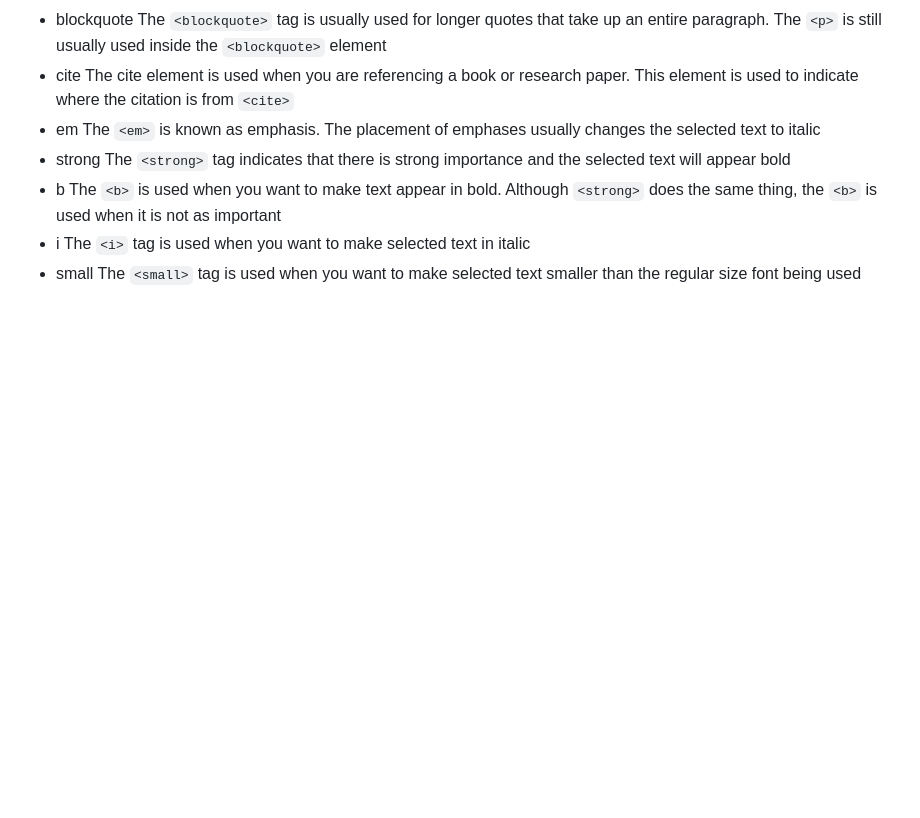
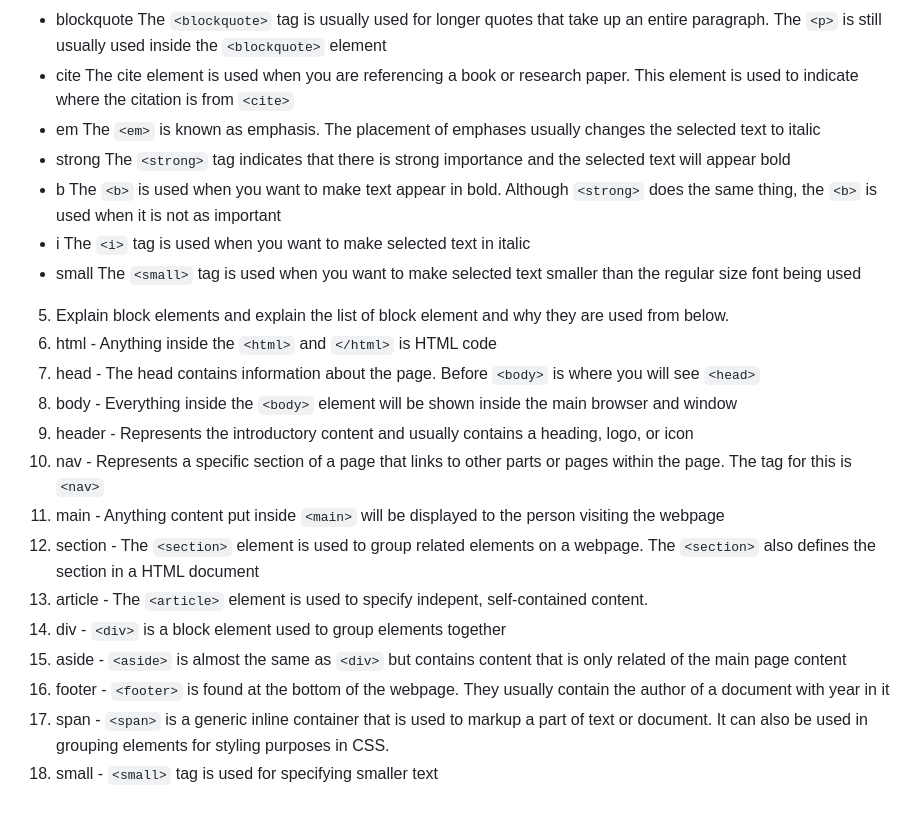
Before and after one commit to briannashecapio/reference-website, a Markdown page: README.md, the part around the change. GitHub-like rendering; blank space fills up the shorter version.

Commit message:
Answered question 6

```diff
--- a/README.md
+++ b/README.md
@@ -44,3 +44,18 @@
     The `<i>` tag is used when you want to make selected text in italic
 - small
     The `<small>` tag is used when you want to make selected text smaller than the regular size font being used
+
+5. Explain block elements and explain the list of block element and why they are used from below.
+1. html - Anything inside the `<html>` and `</html>` is HTML code
+2. head - The head contains information about the page. Before `<body>` is where you will see `<head>`
+3. body - Everything inside the `<body>` element will be shown inside the main browser and window
+4. header - Represents the introductory content and usually contains a heading, logo, or icon
+5. nav - Represents a specific section of a page that links to other parts or pages within the page. The tag for this is `<nav>`
+6. main - Anything content put inside `<main>` will be displayed to the person visiting the webpage
+7. section - The `<section>` element is used to group related elements on a webpage. The `<section>` also defines the section in a HTML document
+8. article - The `<article>` element is used to specify indepent, self-contained content.
+9. div - `<div>` is a block element used to group elements together
+10. aside - `<aside>` is almost the same as `<div>` but contains content that is only related of the main page content
+11. footer - `<footer>` is found at the bottom of the webpage. They usually contain the author of a document with year in it
+12. span - `<span>` is a generic inline container that is used to markup a part of text or document. It can also be used in grouping elements for styling purposes in CSS.
+13. small - `<small>` tag is used for specifying smaller text
```
